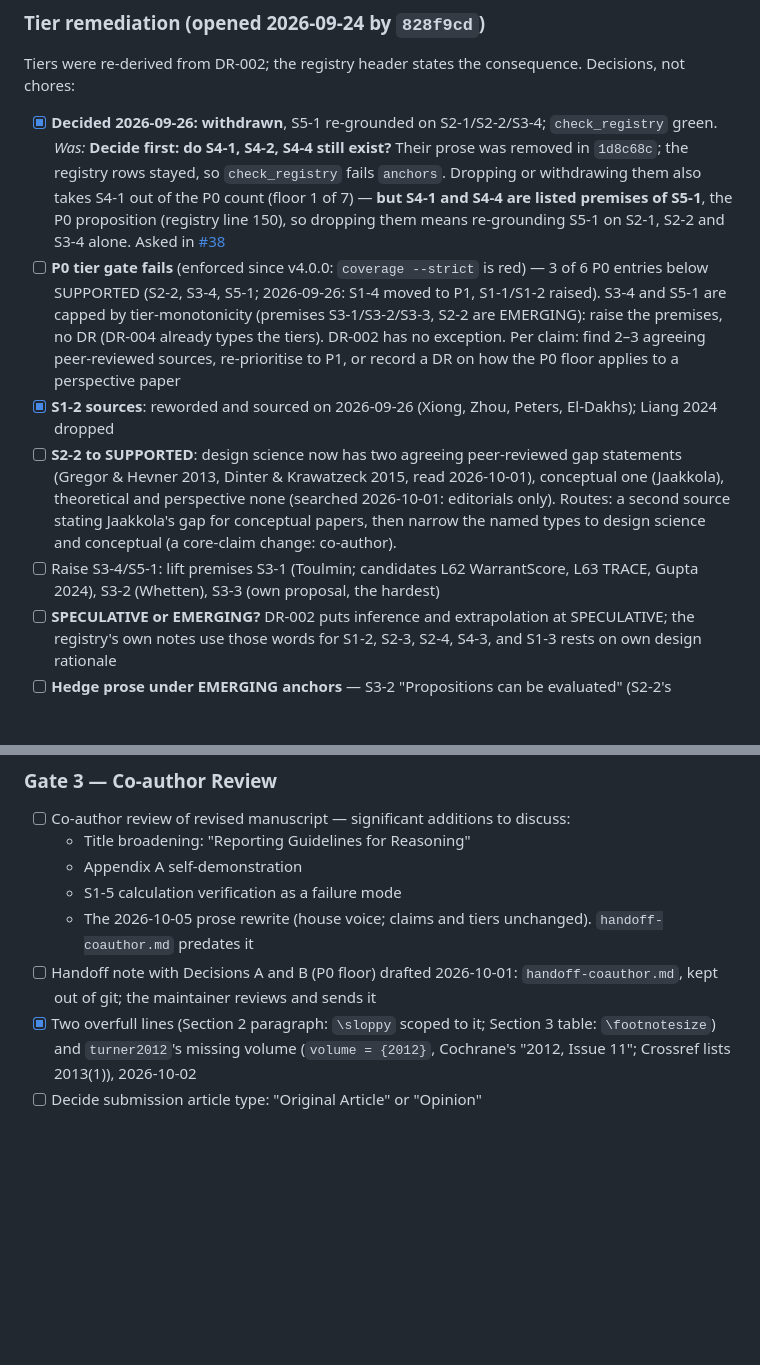
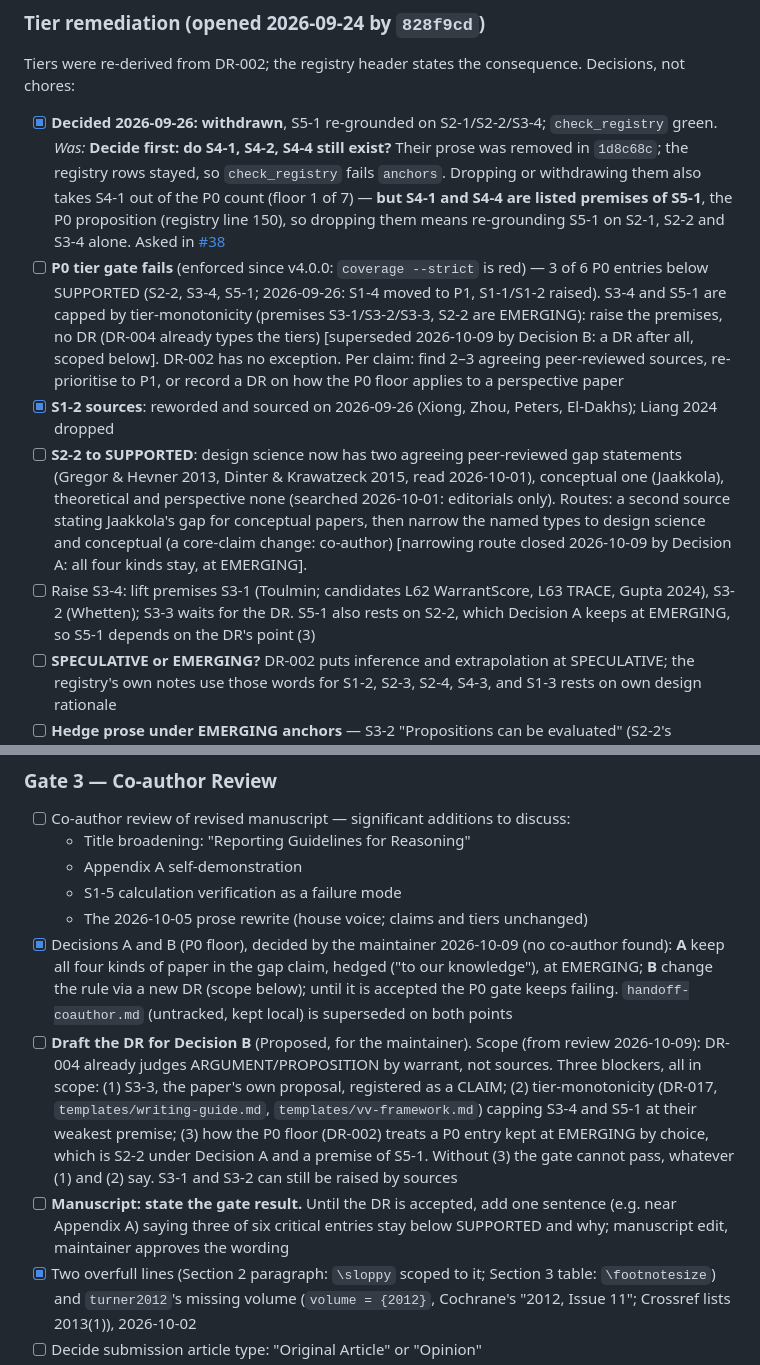
Before and after one commit to ducroq/agent-ready-papers, a Markdown page: papers/perspective/backlog.md, 2 parts joined by grey strips. Rendered like a GitHub page; blank space fills up the shorter version.

Commit message:
Paper 1: record Decisions A and B on the P0 floor (maintainer, 2026-10-09)
A: the gap claim (S2-2) keeps all four kinds of paper, hedged, at EMERGING;
the narrowing route is closed. B: a DR, scoped to three blockers: S3-3
typed as a CLAIM though it is the paper's own proposal; tier-monotonicity
(DR-017, writing-guide, vv-framework); and how the P0 floor treats a P0
entry kept at EMERGING by choice (S2-2, a premise of S5-1). Until the DR
is accepted the gate keeps failing; a manuscript sentence stating that
is an open item. Reviewed in two adversarial rounds; all findings fixed.

Co-Authored-By: Claude Opus 5.5 <noreply@anthropic.com>

```diff
--- a/papers/perspective/backlog.md
+++ b/papers/perspective/backlog.md
@@ -26,10 +26,10 @@ Last updated: 2026-10-05
 ### Tier remediation (opened 2026-09-24 by `828f9cd`)
 Tiers were re-derived from DR-002; the registry header states the consequence. Decisions, not chores:
 - [x] **Decided 2026-09-26: withdrawn**, S5-1 re-grounded on S2-1/S2-2/S3-4; `check_registry` green. *Was:* **Decide first: do S4-1, S4-2, S4-4 still exist?** Their prose was removed in `1d8c68c`; the registry rows stayed, so `check_registry` fails `anchors`. Dropping or withdrawing them also takes S4-1 out of the P0 count (floor 1 of 7) — **but S4-1 and S4-4 are listed premises of S5-1**, the P0 proposition (registry line 150), so dropping them means re-grounding S5-1 on S2-1, S2-2 and S3-4 alone. Asked in [#38](https://github.com/ducroq/agent-ready-papers/issues/38)
-- [ ] **P0 tier gate fails** (enforced since v4.0.0: `coverage --strict` is red) — 3 of 6 P0 entries below SUPPORTED (S2-2, S3-4, S5-1; 2026-09-26: S1-4 moved to P1, S1-1/S1-2 raised). S3-4 and S5-1 are capped by tier-monotonicity (premises S3-1/S3-2/S3-3, S2-2 are EMERGING): raise the premises, no DR (DR-004 already types the tiers). DR-002 has no exception. Per claim: find 2–3 agreeing peer-reviewed sources, re-prioritise to P1, or record a DR on how the P0 floor applies to a perspective paper
+- [ ] **P0 tier gate fails** (enforced since v4.0.0: `coverage --strict` is red) — 3 of 6 P0 entries below SUPPORTED (S2-2, S3-4, S5-1; 2026-09-26: S1-4 moved to P1, S1-1/S1-2 raised). S3-4 and S5-1 are capped by tier-monotonicity (premises S3-1/S3-2/S3-3, S2-2 are EMERGING): raise the premises, no DR (DR-004 already types the tiers) [superseded 2026-10-09 by Decision B: a DR after all, scoped below]. DR-002 has no exception. Per claim: find 2–3 agreeing peer-reviewed sources, re-prioritise to P1, or record a DR on how the P0 floor applies to a perspective paper
 - [x] **S1-2 sources**: reworded and sourced on 2026-09-26 (Xiong, Zhou, Peters, El-Dakhs); Liang 2024 dropped
-- [ ] **S2-2 to SUPPORTED**: design science now has two agreeing peer-reviewed gap statements (Gregor & Hevner 2013, Dinter & Krawatzeck 2015, read 2026-10-01), conceptual one (Jaakkola), theoretical and perspective none (searched 2026-10-01: editorials only). Routes: a second source stating Jaakkola's gap for conceptual papers, then narrow the named types to design science and conceptual (a core-claim change: co-author).
-- [ ] Raise S3-4/S5-1: lift premises S3-1 (Toulmin; candidates L62 WarrantScore, L63 TRACE, Gupta 2024), S3-2 (Whetten), S3-3 (own proposal, the hardest)
+- [ ] **S2-2 to SUPPORTED**: design science now has two agreeing peer-reviewed gap statements (Gregor & Hevner 2013, Dinter & Krawatzeck 2015, read 2026-10-01), conceptual one (Jaakkola), theoretical and perspective none (searched 2026-10-01: editorials only). Routes: a second source stating Jaakkola's gap for conceptual papers, then narrow the named types to design science and conceptual (a core-claim change: co-author) [narrowing route closed 2026-10-09 by Decision A: all four kinds stay, at EMERGING].
+- [ ] Raise S3-4: lift premises S3-1 (Toulmin; candidates L62 WarrantScore, L63 TRACE, Gupta 2024), S3-2 (Whetten); S3-3 waits for the DR. S5-1 also rests on S2-2, which Decision A keeps at EMERGING, so S5-1 depends on the DR's point (3)
 - [ ] **SPECULATIVE or EMERGING?** DR-002 puts inference and extrapolation at SPECULATIVE; the registry's own notes use those words for S1-2, S2-3, S2-4, S4-3, and S1-3 rests on own design rationale
 - [ ] **Hedge prose under EMERGING anchors** — S3-2 "Propositions can be evaluated" (S2-2's "reveals" and S1-2's Liang sentence fixed 2026-09-26)
 - [ ] **Split S2-3** — Gregor's five types (reference claim, ESTABLISHED) vs. the non-empirical interpretation (ours)
@@ -42,8 +42,10 @@ Tiers were re-derived from DR-002; the registry header states the consequence. D
   - Title broadening: "Reporting Guidelines for Reasoning"
   - Appendix A self-demonstration
   - S1-5 calculation verification as a failure mode
-  - The 2026-10-05 prose rewrite (house voice; claims and tiers unchanged). `handoff-coauthor.md` predates it
-- [ ] Handoff note with Decisions A and B (P0 floor) drafted 2026-10-01: `handoff-coauthor.md`, kept out of git; the maintainer reviews and sends it
+  - The 2026-10-05 prose rewrite (house voice; claims and tiers unchanged)
+- [x] Decisions A and B (P0 floor), decided by the maintainer 2026-10-09 (no co-author found): **A** keep all four kinds of paper in the gap claim, hedged ("to our knowledge"), at EMERGING; **B** change the rule via a new DR (scope below); until it is accepted the P0 gate keeps failing. `handoff-coauthor.md` (untracked, kept local) is superseded on both points
+- [ ] **Draft the DR for Decision B** (Proposed, for the maintainer). Scope (from review 2026-10-09): DR-004 already judges ARGUMENT/PROPOSITION by warrant, not sources. Three blockers, all in scope: (1) S3-3, the paper's own proposal, registered as a CLAIM; (2) tier-monotonicity (DR-017, `templates/writing-guide.md`, `templates/vv-framework.md`) capping S3-4 and S5-1 at their weakest premise; (3) how the P0 floor (DR-002) treats a P0 entry kept at EMERGING by choice, which is S2-2 under Decision A and a premise of S5-1. Without (3) the gate cannot pass, whatever (1) and (2) say. S3-1 and S3-2 can still be raised by sources
+- [ ] **Manuscript: state the gate result.** Until the DR is accepted, add one sentence (e.g. near Appendix A) saying three of six critical entries stay below SUPPORTED and why; manuscript edit, maintainer approves the wording
 - [x] Two overfull lines (Section 2 paragraph: `\sloppy` scoped to it; Section 3 table: `\footnotesize`) and `turner2012`'s missing volume (`volume = {2012}`, Cochrane's "2012, Issue 11"; Crossref lists 2013(1)), 2026-10-02
 - [ ] Decide submission article type: "Original Article" or "Opinion"
 - [ ] Consider pre-submission enquiry to LP editor (Laura Dormer or Michelle Urberg)
```
Also changed, not shown: papers/perspective/CLAUDE.md (+2 -2 lines).
